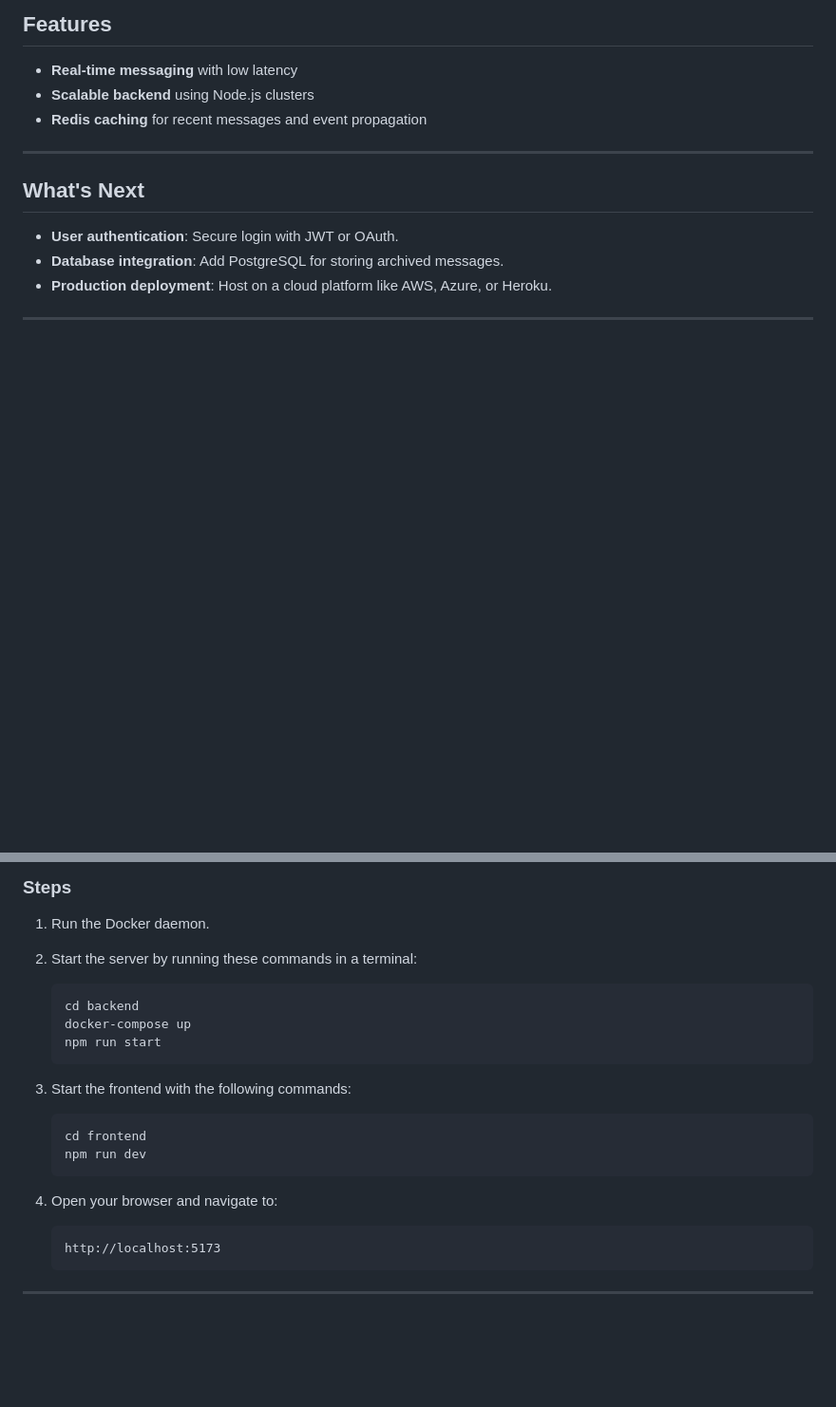
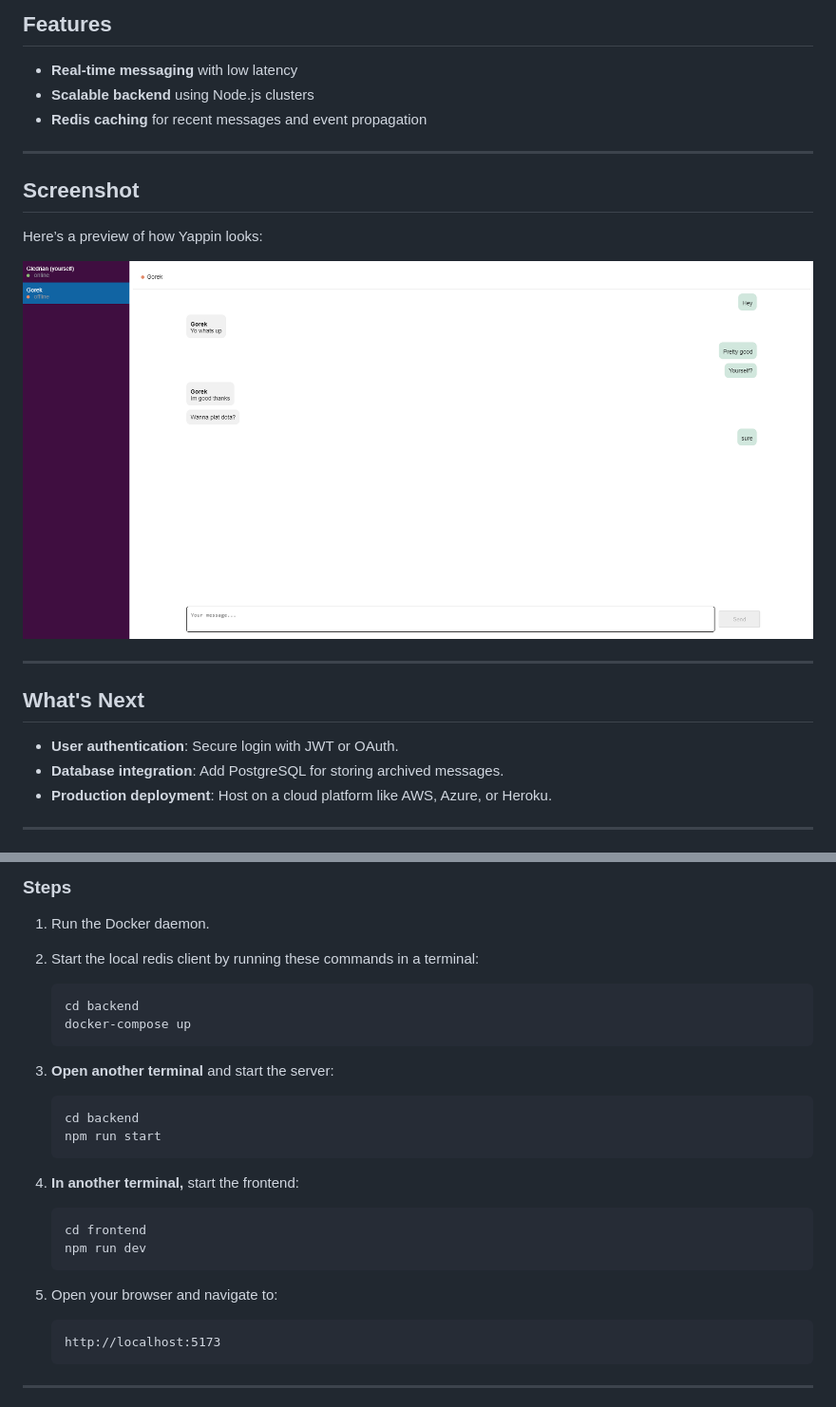
Before and after one commit to gutche/yappin, a Markdown page: README.md, 2 parts joined by grey strips. Shown: that part at 95% size. Rendered like a GitHub page; pictures changed too: screenshots/yappin.png (added); blank space fills up the shorter version.

Commit message:
docs: update readme and add screenshot

````diff
--- a/README.md
+++ b/README.md
@@ -11,6 +11,14 @@ The backend leverages **Node.js clustering** for load balancing and uses **Redis
 -   **Real-time messaging** with low latency
 -   **Scalable backend** using Node.js clusters
 -   **Redis caching** for recent messages and event propagation
+
+---
+
+## Screenshot
+
+Here’s a preview of how Yappin looks:
+
+![Yappin screenshot](screenshots/yappin.png)
 
 ---
 
@@ -45,23 +53,29 @@ Ensure you have the following installed on your system:
 ### Steps
 
 1. Run the Docker daemon.
-2. Start the server by running these commands in a terminal:
+
+2. Start the local redis client by running these commands in a terminal:
 
     ```bash
     cd backend
     docker-compose up
+    ```
+
+3. **Open another terminal** and start the server:
+
+    ```bash
+    cd backend
     npm run start
     ```
 
-3. Start the frontend with the following commands:
+4. **In another terminal,** start the frontend:
 
     ```bash
     cd frontend
     npm run dev
     ```
 
-4. Open your browser and navigate to:
-
+5. Open your browser and navigate to:
     ```
     http://localhost:5173
     ```
````
